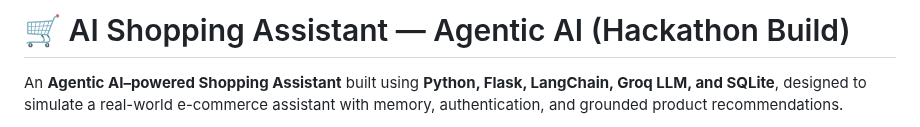
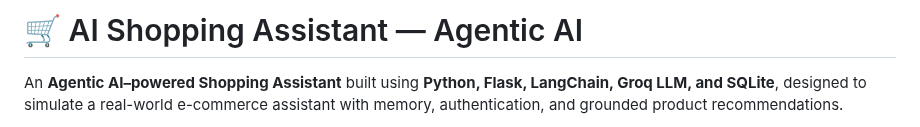
Before and after one commit to Suhashb12/agentic-ai-shopping, a Markdown page: README.md, the part around the change. Rendered like a GitHub page.

Commit message:
commit readme

```diff
--- a/README.md
+++ b/README.md
@@ -1,4 +1,4 @@
-# 🛒 AI Shopping Assistant — Agentic AI (Hackathon Build)
+# 🛒 AI Shopping Assistant — Agentic AI
 
 An **Agentic AI–powered Shopping Assistant** built using **Python, Flask, LangChain, Groq LLM, and SQLite**, designed to simulate a real-world e-commerce assistant with memory, authentication, and grounded product recommendations.
 
```
